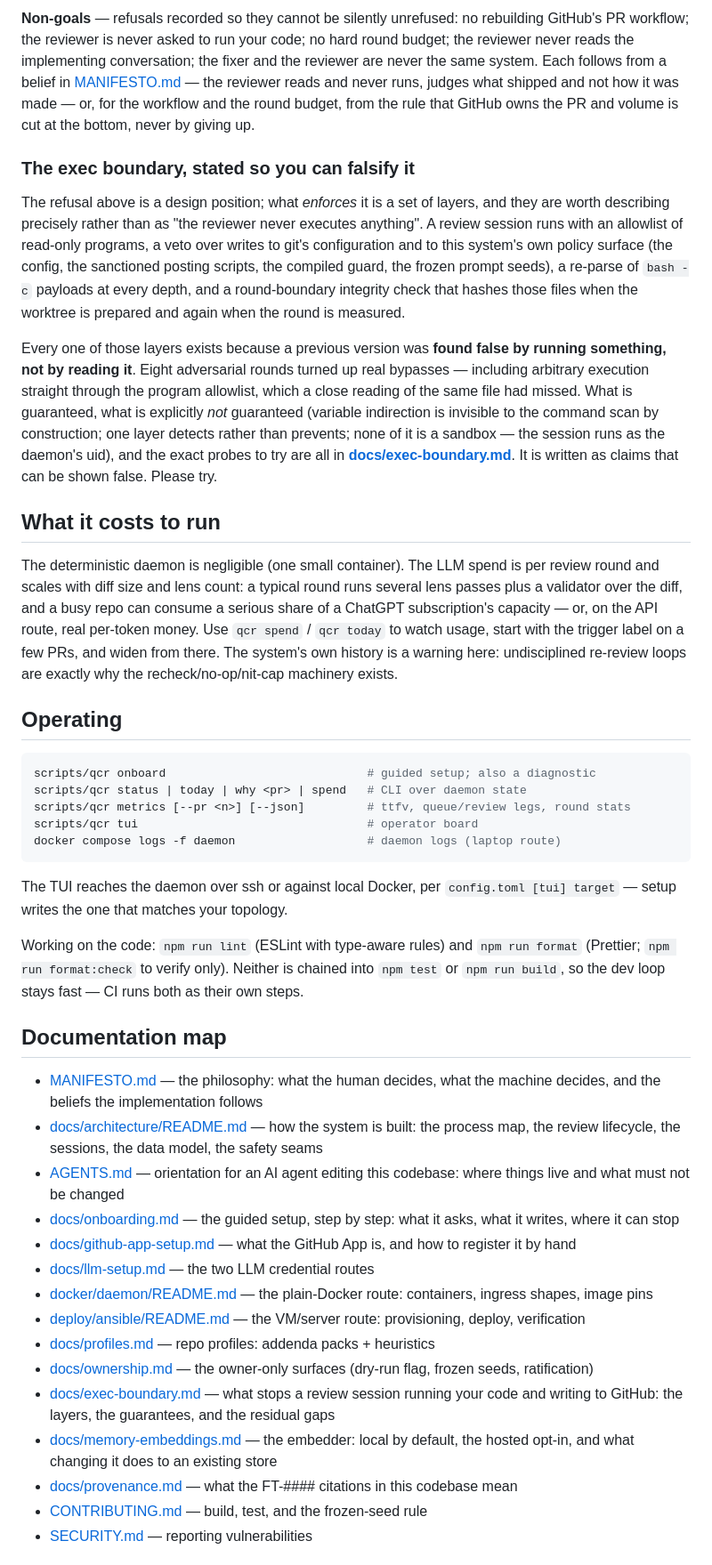
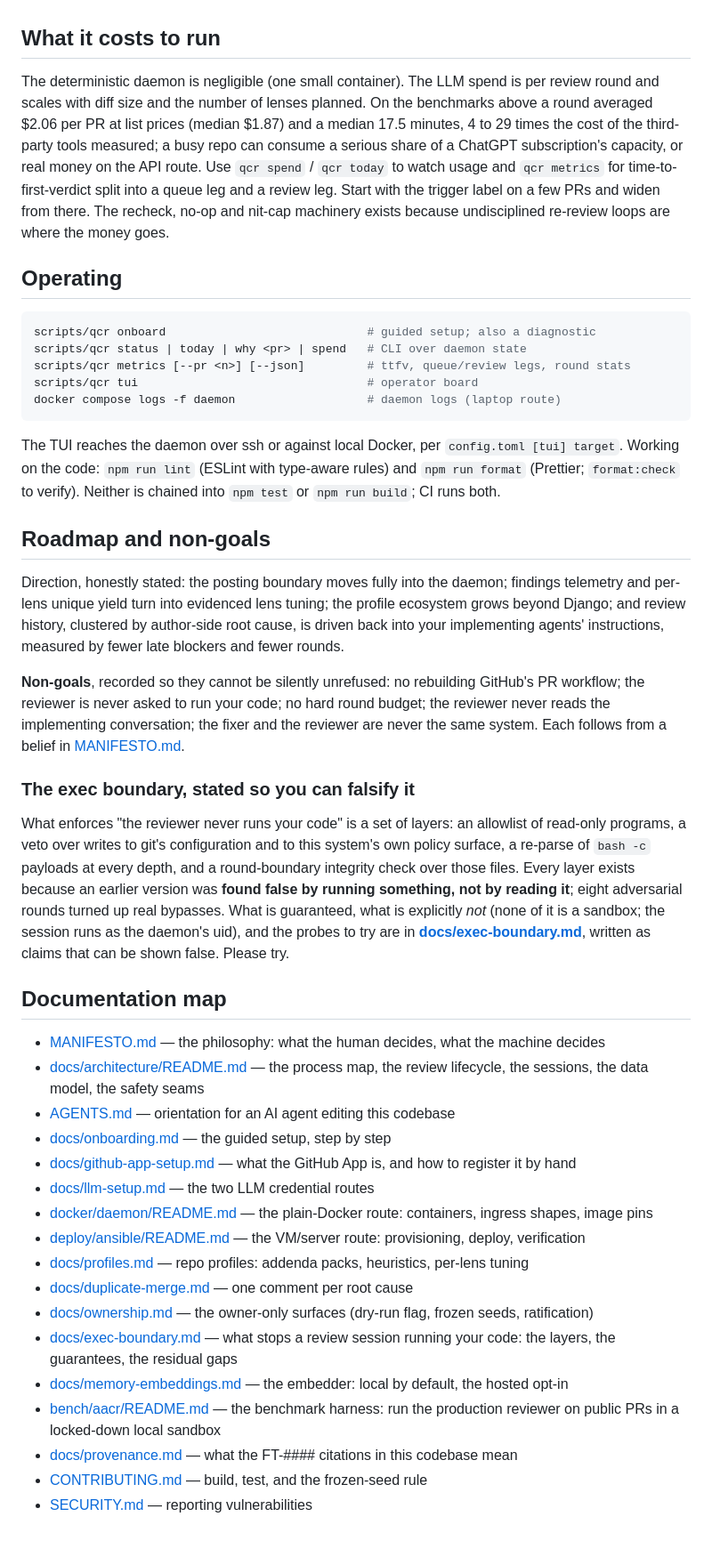
Before and after one commit to quickchatai/quickreview, a Markdown page: README.md, the part around one of its changes. Shown at 89% size. GitHub-like rendering.

````diff
--- a/README.md
+++ b/README.md
@@ -361,44 +375,17 @@ with the safety rule written first):
-**Non-goals** — refusals recorded so they cannot be silently unrefused: no
-rebuilding GitHub's PR workflow; the reviewer is never asked to run your code;
-no hard round budget; the reviewer never reads the implementing conversation;
-the fixer and the reviewer are never the same system. Each follows from a
-belief in [MANIFESTO.md](MANIFESTO.md) — the reviewer reads and never runs,
-judges what shipped and not how it was made — or, for the workflow and the
-round budget, from the rule that GitHub owns the PR and volume is cut at the
-bottom, never by giving up.
-
-### The exec boundary, stated so you can falsify it
-
-The refusal above is a design position; what *enforces* it is a set of layers,
-and they are worth describing precisely rather than as "the reviewer never
-executes anything". A review session runs with an allowlist of read-only
-programs, a veto over writes to git's configuration and to this system's own
-policy surface (the config, the sanctioned posting scripts, the compiled
-guard, the frozen prompt seeds), a re-parse of `bash -c` payloads at every
-depth, and a round-boundary integrity check that hashes those files when the
-worktree is prepared and again when the round is measured.
-
-Every one of those layers exists because a previous version was **found false
-by running something, not by reading it**. Eight adversarial rounds turned up
-real bypasses — including arbitrary execution straight through the program
-allowlist, which a close reading of the same file had missed. What is
-guaranteed, what is explicitly *not* guaranteed (variable indirection is
-invisible to the command scan by construction; one layer detects rather than
-prevents; none of it is a sandbox — the session runs as the daemon's uid), and
-the exact probes to try are all in
-[**docs/exec-boundary.md**](docs/exec-boundary.md). It is written as claims
-that can be shown false. Please try.
 
 ## What it costs to run
 
 The deterministic daemon is negligible (one small container). The LLM spend
-is per review round and scales with diff size and lens count: a typical round
-runs several lens passes plus a validator over the diff, and a busy repo can
-consume a serious share of a ChatGPT subscription's capacity — or, on the
-API route, real per-token money. Use `qcr spend` / `qcr today` to watch
-usage, start with the trigger label on a few PRs, and widen from there. The
-system's own history is a warning here: undisciplined re-review loops are
-exactly why the recheck/no-op/nit-cap machinery exists.
+is per review round and scales with diff size and the number of lenses
+planned. On the benchmarks above a round averaged $2.06 per PR at list
+prices (median $1.87) and a median 17.5 minutes, 4 to 29 times the cost of
+the third-party tools measured; a busy repo can consume a serious share of a
+ChatGPT subscription's capacity, or real money on the API route. Use
+`qcr spend` / `qcr today` to watch usage and `qcr metrics` for
+time-to-first-verdict split into a queue leg and a review leg. Start with
+the trigger label on a few PRs and widen from there. The recheck, no-op and
+nit-cap machinery exists because undisciplined re-review loops are where the
+money goes.
 
 ## Operating
 
@@ -411,27 +398,53 @@ docker compose logs -f daemon                   # daemon logs (laptop route)
 ```
 
 The TUI reaches the daemon over ssh or against local Docker, per
-`config.toml [tui] target` — setup writes the one that matches your topology.
+`config.toml [tui] target`. Working on the code: `npm run lint` (ESLint with
+type-aware rules) and `npm run format` (Prettier; `format:check` to verify).
+Neither is chained into `npm test` or `npm run build`; CI runs both.
 
-Working on the code: `npm run lint` (ESLint with type-aware rules) and
-`npm run format` (Prettier; `npm run format:check` to verify only). Neither is
-chained into `npm test` or `npm run build`, so the dev loop stays fast — CI
-runs both as their own steps.
+## Roadmap and non-goals
+
+Direction, honestly stated: the posting boundary moves fully into the
+daemon; findings telemetry and per-lens unique yield turn into evidenced
+lens tuning; the profile ecosystem grows beyond Django; and review history,
+clustered by author-side root cause, is driven back into your implementing
+agents' instructions, measured by fewer late blockers and fewer rounds.
+
+**Non-goals**, recorded so they cannot be silently unrefused: no rebuilding
+GitHub's PR workflow; the reviewer is never asked to run your code; no hard
+round budget; the reviewer never reads the implementing conversation; the
+fixer and the reviewer are never the same system. Each follows from a belief
+in [MANIFESTO.md](MANIFESTO.md).
+
+### The exec boundary, stated so you can falsify it
+
+What enforces "the reviewer never runs your code" is a set of layers: an
+allowlist of read-only programs, a veto over writes to git's configuration
+and to this system's own policy surface, a re-parse of `bash -c` payloads at
+every depth, and a round-boundary integrity check over those files. Every
+layer exists because an earlier version was **found false by running
+something, not by reading it**; eight adversarial rounds turned up real
+bypasses. What is guaranteed, what is explicitly *not* (none of it is a
+sandbox; the session runs as the daemon's uid), and the probes to try are in
+[**docs/exec-boundary.md**](docs/exec-boundary.md), written as claims that
+can be shown false. Please try.
 
 ## Documentation map
 
-- [MANIFESTO.md](MANIFESTO.md) — the philosophy: what the human decides, what the machine decides, and the beliefs the implementation follows
-- [docs/architecture/README.md](docs/architecture/README.md) — how the system is built: the process map, the review lifecycle, the sessions, the data model, the safety seams
-- [AGENTS.md](AGENTS.md) — orientation for an AI agent editing this codebase: where things live and what must not be changed
-- [docs/onboarding.md](docs/onboarding.md) — the guided setup, step by step: what it asks, what it writes, where it can stop
+- [MANIFESTO.md](MANIFESTO.md) — the philosophy: what the human decides, what the machine decides
+- [docs/architecture/README.md](docs/architecture/README.md) — the process map, the review lifecycle, the sessions, the data model, the safety seams
+- [AGENTS.md](AGENTS.md) — orientation for an AI agent editing this codebase
+- [docs/onboarding.md](docs/onboarding.md) — the guided setup, step by step
 - [docs/github-app-setup.md](docs/github-app-setup.md) — what the GitHub App is, and how to register it by hand
 - [docs/llm-setup.md](docs/llm-setup.md) — the two LLM credential routes
 - [docker/daemon/README.md](docker/daemon/README.md) — the plain-Docker route: containers, ingress shapes, image pins
 - [deploy/ansible/README.md](deploy/ansible/README.md) — the VM/server route: provisioning, deploy, verification
-- [docs/profiles.md](docs/profiles.md) — repo profiles: addenda packs + heuristics
+- [docs/profiles.md](docs/profiles.md) — repo profiles: addenda packs, heuristics, per-lens tuning
+- [docs/duplicate-merge.md](docs/duplicate-merge.md) — one comment per root cause
 - [docs/ownership.md](docs/ownership.md) — the owner-only surfaces (dry-run flag, frozen seeds, ratification)
-- [docs/exec-boundary.md](docs/exec-boundary.md) — what stops a review session running your code and writing to GitHub: the layers, the guarantees, and the residual gaps
-- [docs/memory-embeddings.md](docs/memory-embeddings.md) — the embedder: local by default, the hosted opt-in, and what changing it does to an existing store
+- [docs/exec-boundary.md](docs/exec-boundary.md) — what stops a review session running your code: the layers, the guarantees, the residual gaps
+- [docs/memory-embeddings.md](docs/memory-embeddings.md) — the embedder: local by default, the hosted opt-in
+- [bench/aacr/README.md](bench/aacr/README.md) — the benchmark harness: run the production reviewer on public PRs in a locked-down local sandbox
 - [docs/provenance.md](docs/provenance.md) — what the FT-#### citations in this codebase mean
 - [CONTRIBUTING.md](CONTRIBUTING.md) — build, test, and the frozen-seed rule
 - [SECURITY.md](SECURITY.md) — reporting vulnerabilities
````
Also changed, not shown: other parts of README.md (+281 -283 lines).
